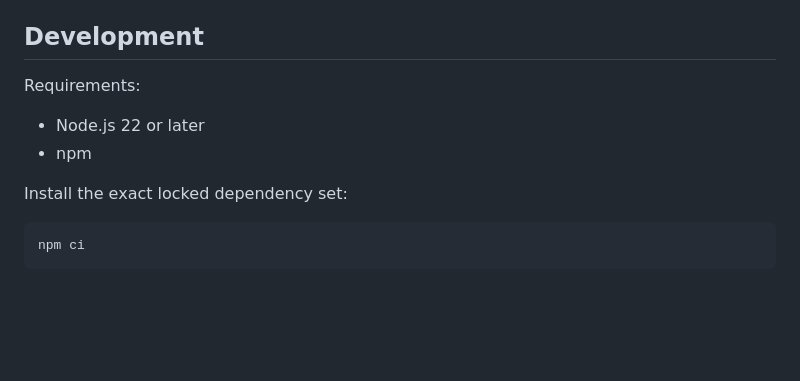
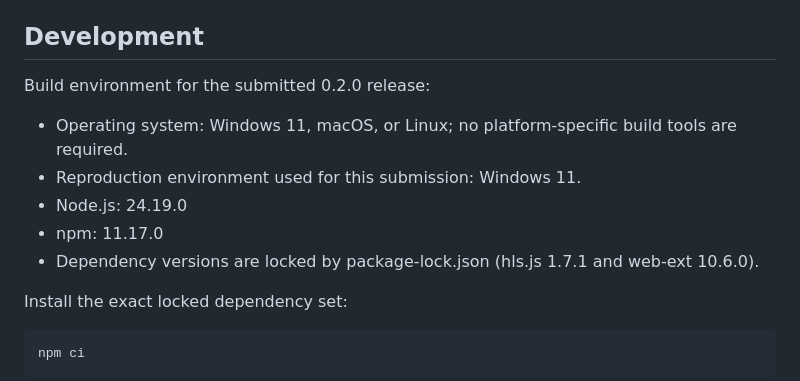
Before and after one commit to ShaunMundy/HLS-Player, a Markdown page: README.md, the part around the change. GitHub-like rendering; blank space fills up the shorter version.

Commit message:
Clarify AMO build environment

```diff
--- a/README.md
+++ b/README.md
@@ -24,10 +24,13 @@ Desktop Firefox 140 and later is supported. Firefox for Android requires 142 or
 
 ## Development
 
-Requirements:
+Build environment for the submitted 0.2.0 release:
 
-- Node.js 22 or later
-- npm
+- Operating system: Windows 11, macOS, or Linux; no platform-specific build tools are required.
+- Reproduction environment used for this submission: Windows 11.
+- Node.js: 24.19.0
+- npm: 11.17.0
+- Dependency versions are locked by package-lock.json (hls.js 1.7.1 and web-ext 10.6.0).
 
 Install the exact locked dependency set:
 
```
